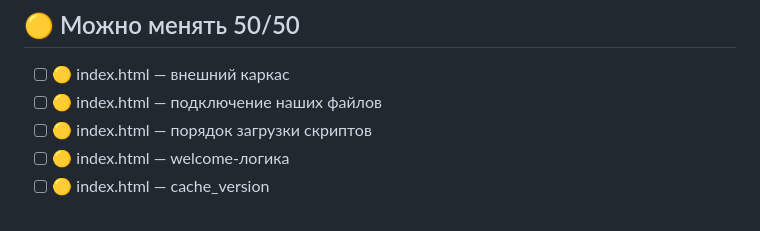
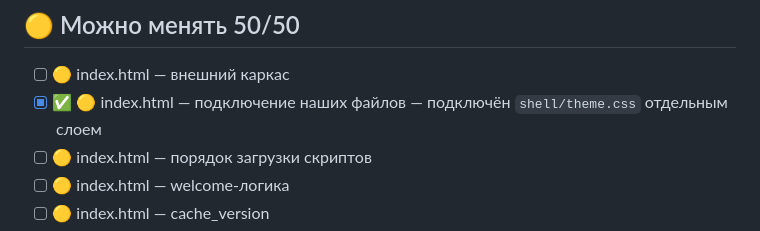
Before and after one commit to NeoriTV/Neori, a Markdown page: SHELL_CHECKLIST.md, the part around the change. GitHub-like rendering.

Commit message:
Mark shell stylesheet connection as completed

```diff
--- a/SHELL_CHECKLIST.md
+++ b/SHELL_CHECKLIST.md
@@ -23,7 +23,7 @@
 ## 🟡 Можно менять 50/50
 
 - [ ] 🟡 index.html — внешний каркас
-- [ ] 🟡 index.html — подключение наших файлов
+- [x] ✅ 🟡 index.html — подключение наших файлов — подключён `shell/theme.css` отдельным слоем
 - [ ] 🟡 index.html — порядок загрузки скриптов
 - [ ] 🟡 index.html — welcome-логика
 - [ ] 🟡 index.html — cache_version
```
